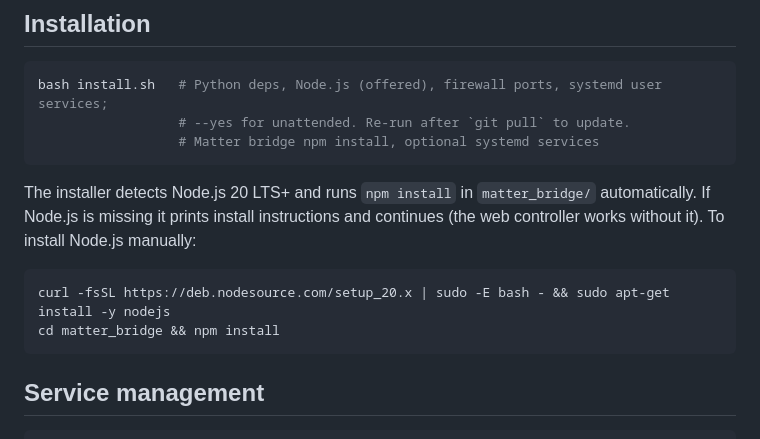
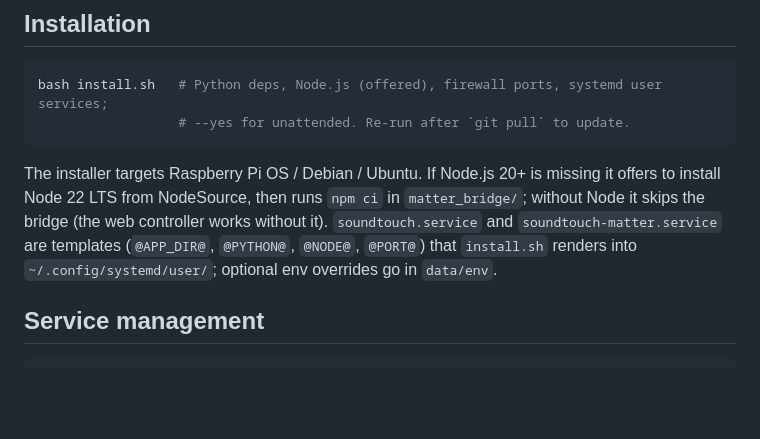
Before and after one commit to bttechcouk/SoundTouch, a Markdown page: CLAUDE.md, the part around the change. Drawn GitHub-style; blank space fills up the shorter version.

Commit message:
docs(claude): describe the new installer
Co-Authored-By: Claude Opus 5.5 <noreply@anthropic.com>
(cherry picked from commit 4ec0f7e3cdc56109372c526df4720e65e05ad53c)

````diff
--- a/CLAUDE.md
+++ b/CLAUDE.md
@@ -22,16 +22,13 @@ cd matter_bridge && node matter_bridge.js           # Matter bridge (Alexa integ
 ```bash
 bash install.sh   # Python deps, Node.js (offered), firewall ports, systemd user services;
                   # --yes for unattended. Re-run after `git pull` to update.
-                  # Matter bridge npm install, optional systemd services
 ```
 
-The installer detects Node.js 20 LTS+ and runs `npm install` in `matter_bridge/`
-automatically. If Node.js is missing it prints install instructions and continues
-(the web controller works without it). To install Node.js manually:
-```bash
-curl -fsSL https://deb.nodesource.com/setup_20.x | sudo -E bash - && sudo apt-get install -y nodejs
-cd matter_bridge && npm install
-```
+The installer targets Raspberry Pi OS / Debian / Ubuntu. If Node.js 20+ is missing it offers
+to install Node 22 LTS from NodeSource, then runs `npm ci` in `matter_bridge/`; without Node it
+skips the bridge (the web controller works without it). `soundtouch.service` and
+`soundtouch-matter.service` are templates (`@APP_DIR@`, `@PYTHON@`, `@NODE@`, `@PORT@`) that
+`install.sh` renders into `~/.config/systemd/user/`; optional env overrides go in `data/env`.
 
 ## Service management
 
````
